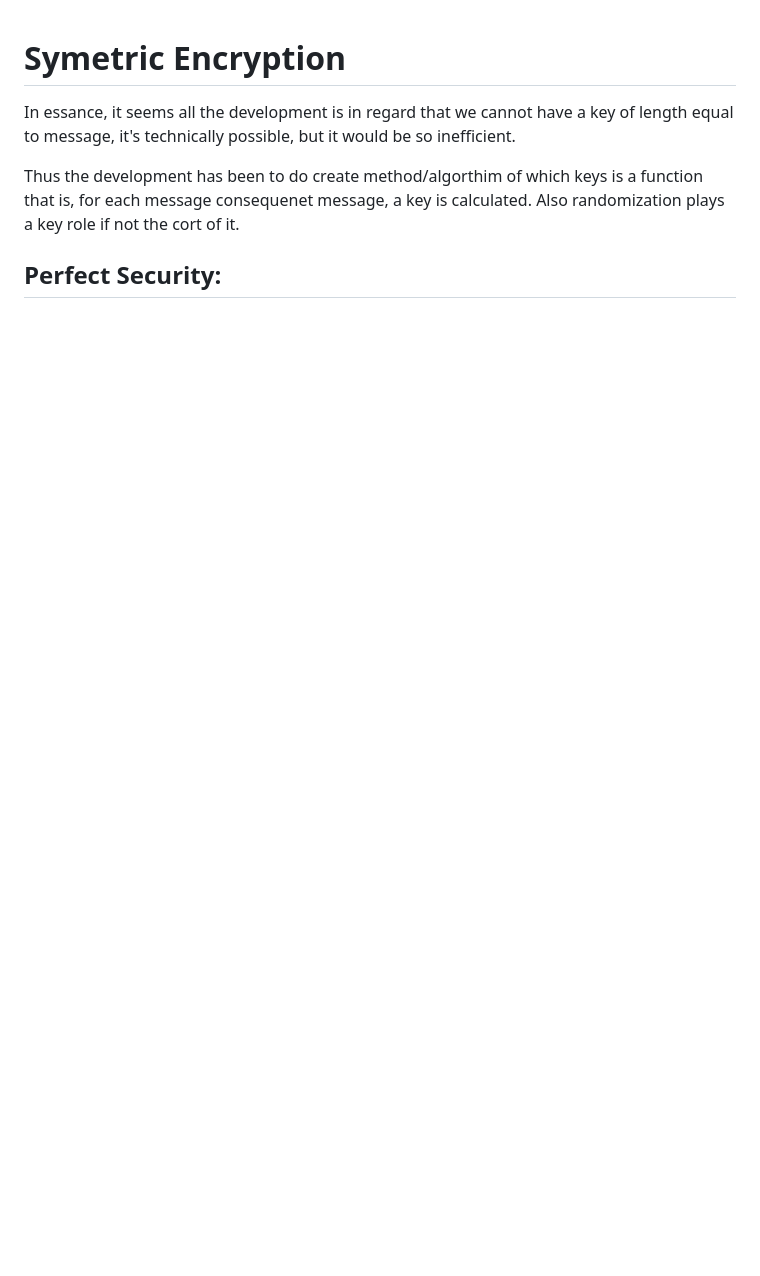
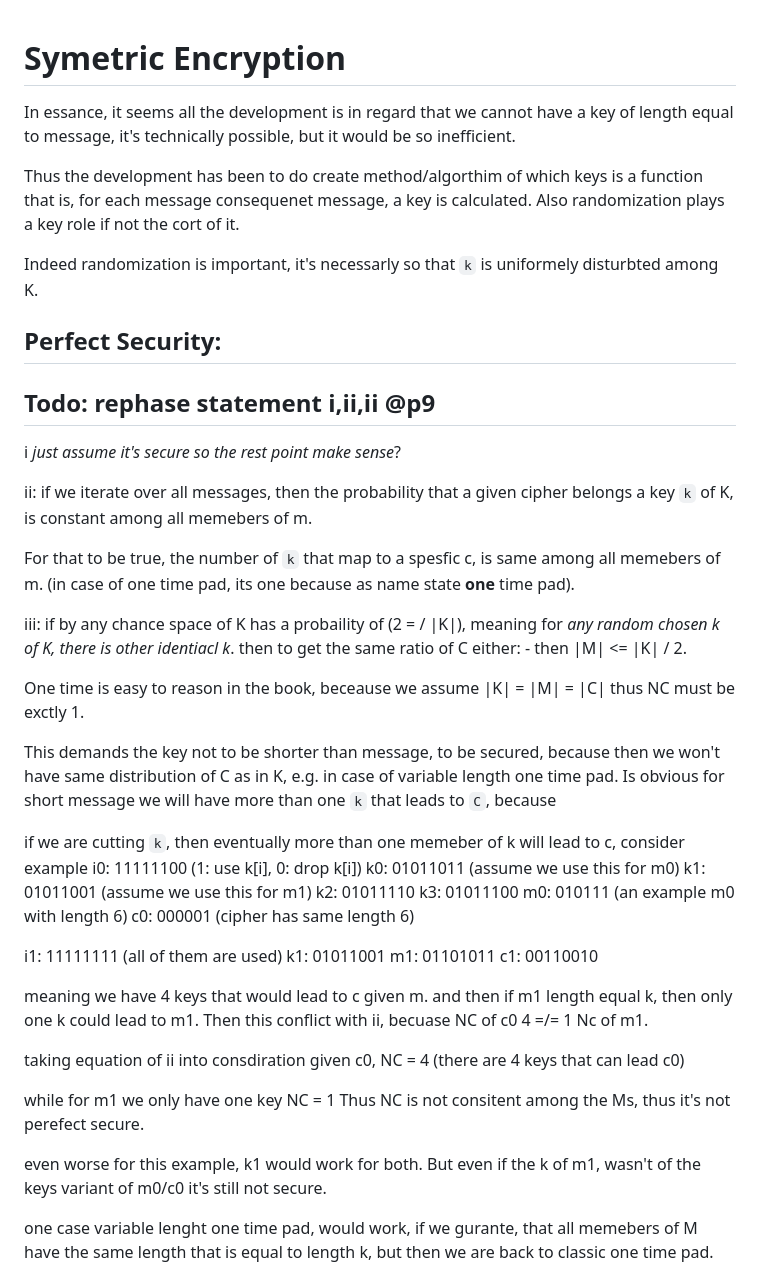
Before and after one commit to ghassanmas/faraj.io, a Markdown page: study_notes/symetric_encryption.md, the part around one of its changes. Rendered like a GitHub page; blank space fills up the shorter version.

```diff
--- a/study_notes/symetric_encryption.md
+++ b/study_notes/symetric_encryption.md
@@ -6,6 +6,75 @@ it's technically possible, but it would be so inefficient.
 
 Thus the development has been to do create method/algorthim of which keys is a function that is, for each message consequenet message, a key is calculated. Also randomization plays a key role if not the cort of it.
 
+Indeed randomization is important, it's necessarly so that `k` is uniformely disturbted among K.
+
 
 ## Perfect Security:
 
+
+Todo: rephase statement i,ii,ii @p9
+-------
+
+
+i _just assume it's secure so the rest point make sense_?
+
+ii:
+ if we iterate over all messages, then the probability that a given
+ cipher belongs a key `k` of K, is constant among all memebers of m.
+
+ For that to be true, the number of `k` that map to a spesfic c, is
+ same among all memebers of m. (in case of one time pad, its one
+ because as name state **one** time pad).
+
+iii:
+  if by any chance space of K has a probaility of (2 = / |K|),
+   meaning for _any random chosen k of K, there is other
+   identiacl k_. then to get the same ratio of C either:
+         - then |M| <= |K| / 2.
+
+
+One time is easy to reason in the book, beceause we assume |K| =
+|M| = |C| thus NC must be exctly 1.
+
+This demands the key not to be shorter than message, to be secured,
+because then we won't have same distribution of C as in K, e.g. in
+case of variable length one time pad. Is obvious for short message
+we will have more than one `k` that leads to `C`, because
+
+ if we are cutting `k`, then eventually more than one memeber
+ of k will lead to c, consider example
+  i0: 11111100 (1: use k[i], 0: drop k[i])
+  k0: 01011011 (assume we use this for m0)
+  k1: 01011001 (assume we use this for m1)
+  k2: 01011110
+  k3: 01011100
+  m0: 010111   (an example m0 with length 6)
+  c0: 000001   (cipher has same length 6)
+
+  i1: 11111111 (all of them are used)
+  k1: 01011001
+  m1: 01101011
+  c1: 00110010
+
+  meaning we have 4 keys that would lead to c given m.
+  and then if m1 length equal k, then only one k could
+  lead to m1. Then this conflict with ii, becuase NC
+  of c0 4 =/= 1 Nc of m1.
+
+  taking equation of ii into consdiration given
+  c0, NC = 4 (there are 4 keys that can lead c0)
+
+  while for m1 we only have one key NC = 1
+  Thus NC is not consitent among the Ms, thus it's
+  not perefect secure.
+
+  even worse for this example, k1 would work for
+  both. But even if the k of m1, wasn't of the
+  keys variant of m0/c0 it's still not secure.
+
+  one case variable lenght one time pad, would
+  work, if we gurante, that all memebers of M
+  have the same length that is equal to length
+  k, but then we are back to classic one time
+  pad.
+
```
Also changed, not shown: other parts of study_notes/symetric_encryption.md (+94 -5 lines).
